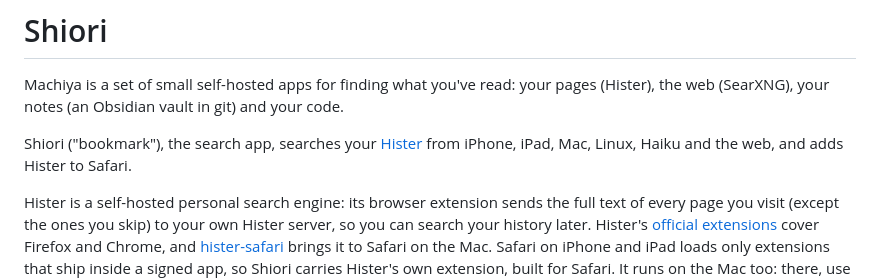
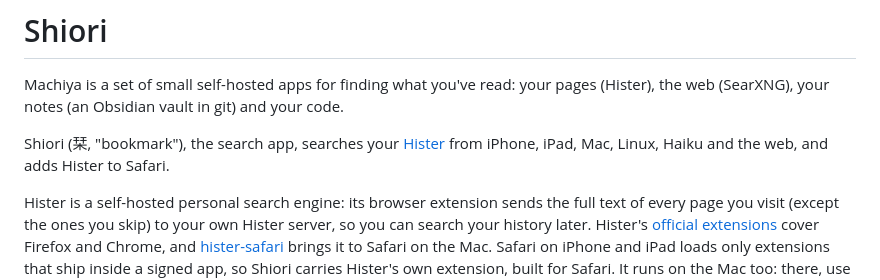
Before and after one commit to machiya-kobo/shiori, a Markdown page: README.md, the part around the change. Drawn GitHub-style.

Commit message:
shiori: README: the kanji once, at the first mention
Co-Authored-By: Claude Opus 5.5 (1M context) <noreply@anthropic.com>

```diff
--- a/README.md
+++ b/README.md
@@ -2,7 +2,7 @@
 
 Machiya is a set of small self-hosted apps for finding what you've read: your pages (Hister), the web (SearXNG), your notes (an Obsidian vault in git) and your code.
 
-Shiori ("bookmark"), the search app, searches your [Hister](https://github.com/asciimoo/hister) from iPhone, iPad, Mac, Linux, Haiku and the web, and adds Hister to Safari.
+Shiori (栞, "bookmark"), the search app, searches your [Hister](https://github.com/asciimoo/hister) from iPhone, iPad, Mac, Linux, Haiku and the web, and adds Hister to Safari.
 
 Hister is a self-hosted personal search engine: its browser extension sends the full text of every page you visit (except the ones you skip) to your own Hister server, so you can search your history later. Hister's [official extensions](https://hister.org/docs/browser-extension) cover Firefox and Chrome, and [hister-safari](https://github.com/nburns/hister-safari) brings it to Safari on the Mac. Safari on iPhone and iPad loads only extensions that ship inside a signed app, so Shiori carries Hister's own extension, built for Safari. It runs on the Mac too: there, use Shiori's or hister-safari, not both.
 
```
